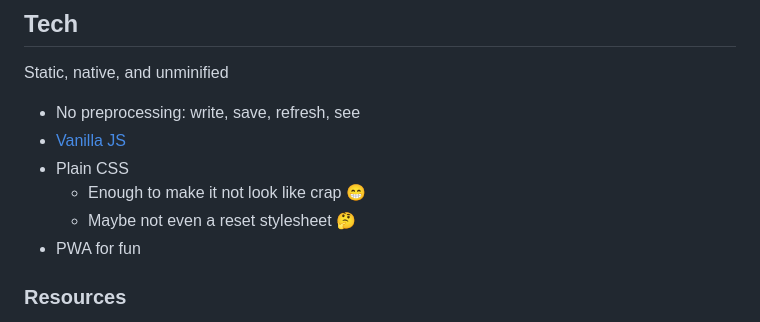
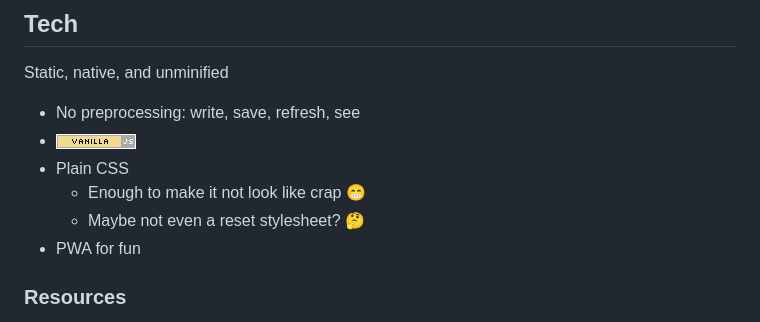
Before and after one commit to ShowMeBillyJo/wong-tai-sin-chims, a Markdown page: README.md, the part around the change. Drawn GitHub-style; pictures changed too: .readme/vanilla-js-button.png (added).

Commit message:
It's a meme, ok?

```diff
--- a/README.md
+++ b/README.md
@@ -13,10 +13,10 @@ Handy access to [the Chims](https://the-oracle-of-wong-tai-sin.webnode.page/chim
 Static, native, and unminified
 
 * No preprocessing: write, save, refresh, see
-* [Vanilla JS](https://vanilla-js.com/)
+* [![Vanilla JS button](./.readme/vanilla-js-button.png "Vanilla JS")](https://vanilla-js.com/)
 * Plain CSS
   * Enough to make it not look like crap 😁
-  * Maybe not even a reset stylesheet 🤔
+  * Maybe not even a reset stylesheet? 🤔
 * PWA for fun
 
 ### Resources
```
